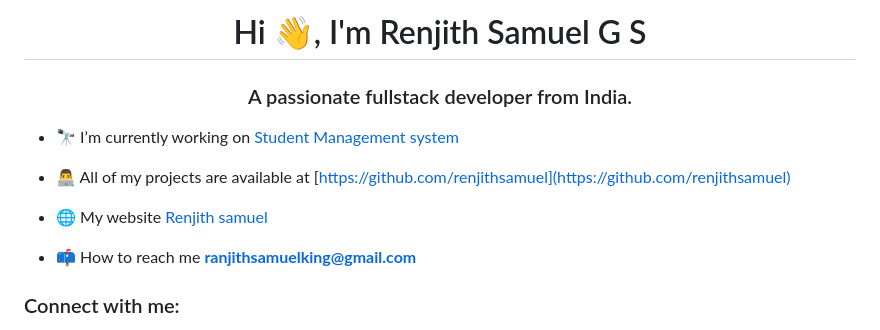
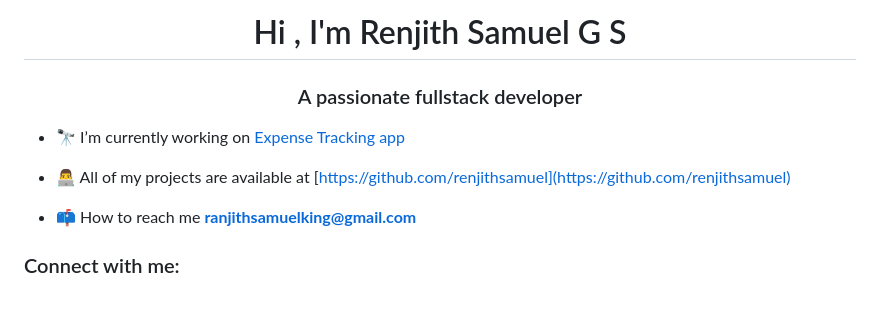
Before and after one commit to renjithsamuel/renjithsamuel, a Markdown page: README.md, the part around the change printed below. GitHub-like rendering; blank space fills up the shorter version.

```diff
--- a/README.md
+++ b/README.md
@@ -1,17 +1,11 @@
-<h1 align="center">Hi 👋, I'm Renjith Samuel G S</h1>
-<h3 align="center">A passionate fullstack developer from India.</h3>
+<h1 align="center">Hi , I'm Renjith Samuel G S</h1>
+<h3 align="center">A passionate fullstack developer</h3>
 
-
-
-- 🔭 I’m currently working on [Student Management system](https://github.com/renjithsamuel/Smart_India_Hackathon.git)
+- 🔭 I’m currently working on [Expense Tracking app](https://github.com/renjithsamuel/ExpenseTracker_backend)
 
 - 👨‍💻 All of my projects are available at [https://github.com/renjithsamuel](https://github.com/renjithsamuel)
 
-- 🌐 My website  [Renjith samuel](https://renjithsamuel.web.app/)
-
 - 📫 How to reach me **ranjithsamuelking@gmail.com**
-
-
 
 <h3 align="left">Connect with me:</h3>
 <p align="left">
```
Also changed, not shown: other parts of README.md (+2 -9 lines).
